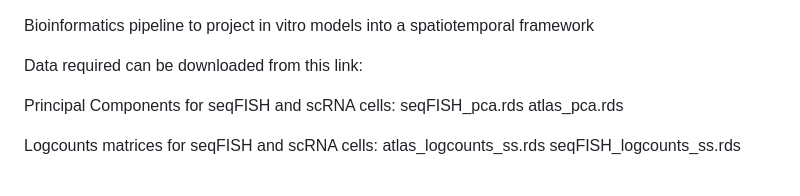
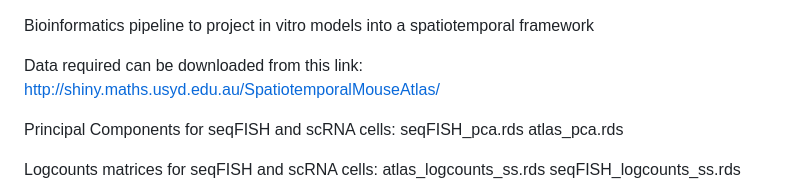
Before and after one commit to ltgharland/Spatiotemporal-Atlas-of-Mouse-Gastrulation, a Markdown page: 5_bioinformatics_pipeline/README.Md, the part around the change. Rendered like a GitHub page.

```diff
--- a/5_bioinformatics_pipeline/README.Md
+++ b/5_bioinformatics_pipeline/README.Md
@@ -1,6 +1,6 @@
 Bioinformatics pipeline to project in vitro models into a spatiotemporal framework
 
-Data required can be downloaded from this link:
+Data required can be downloaded from this link: http://shiny.maths.usyd.edu.au/SpatiotemporalMouseAtlas/
 
 Principal Components for seqFISH and scRNA cells:
 seqFISH_pca.rds
```
